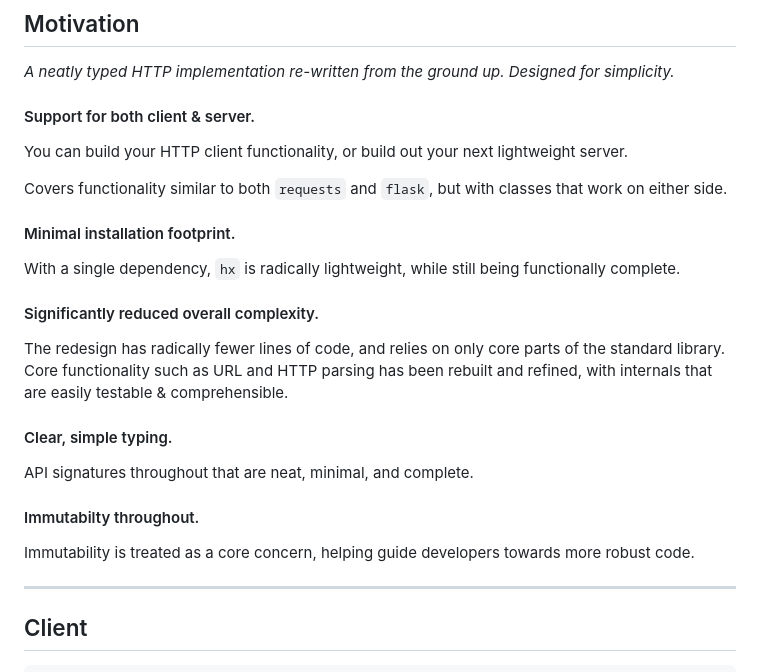
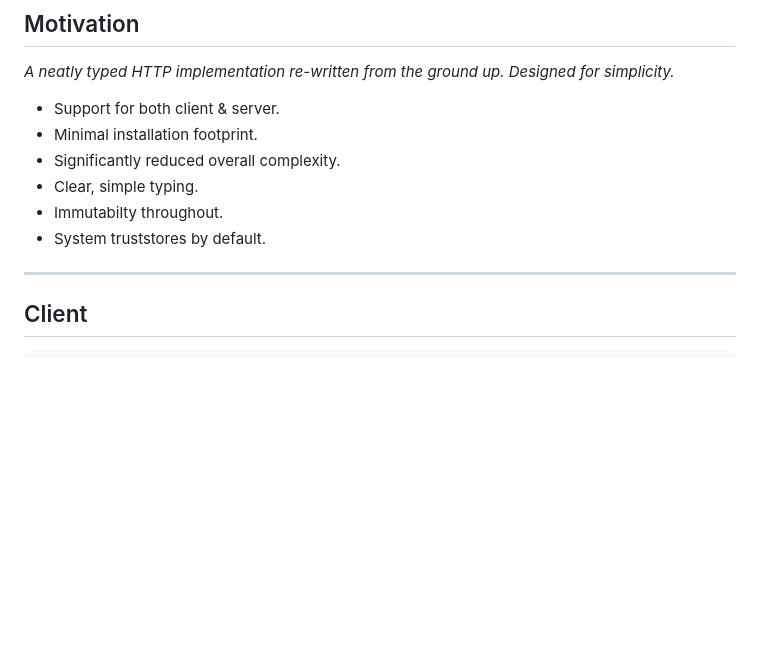
Before and after one commit to encode/hip, a Markdown page: README.md, the part around the change. Drawn GitHub-style; blank space fills up the shorter version.

```diff
--- a/README.md
+++ b/README.md
@@ -32,28 +32,12 @@ A complete HTTP toolkit.
 
 *A neatly typed HTTP implementation re-written from the ground up. Designed for simplicity.*
 
-#### Support for both client & server.
-
-You can build your HTTP client functionality, or build out your next lightweight server.
-
-Covers functionality similar to both `requests` and `flask`, but with classes that work on either side.
-
-#### Minimal installation footprint.
-
-With a single dependency, `hx` is radically lightweight, while still being functionally complete.
-
-#### Significantly reduced overall complexity.
-
-The redesign has radically fewer lines of code, and relies on only core parts of the standard library.
-Core functionality such as URL and HTTP parsing has been rebuilt and refined, with internals that are easily testable & comprehensible.
-
-#### Clear, simple typing.
-
-API signatures throughout that are neat, minimal, and complete.
-
-#### Immutabilty throughout.
-
-Immutability is treated as a core concern, helping guide developers towards more robust code.
+* Support for both client & server.
+* Minimal installation footprint.
+* Significantly reduced overall complexity.
+* Clear, simple typing.
+* Immutabilty throughout.
+* System truststores by default.
 
 ---
 
```
